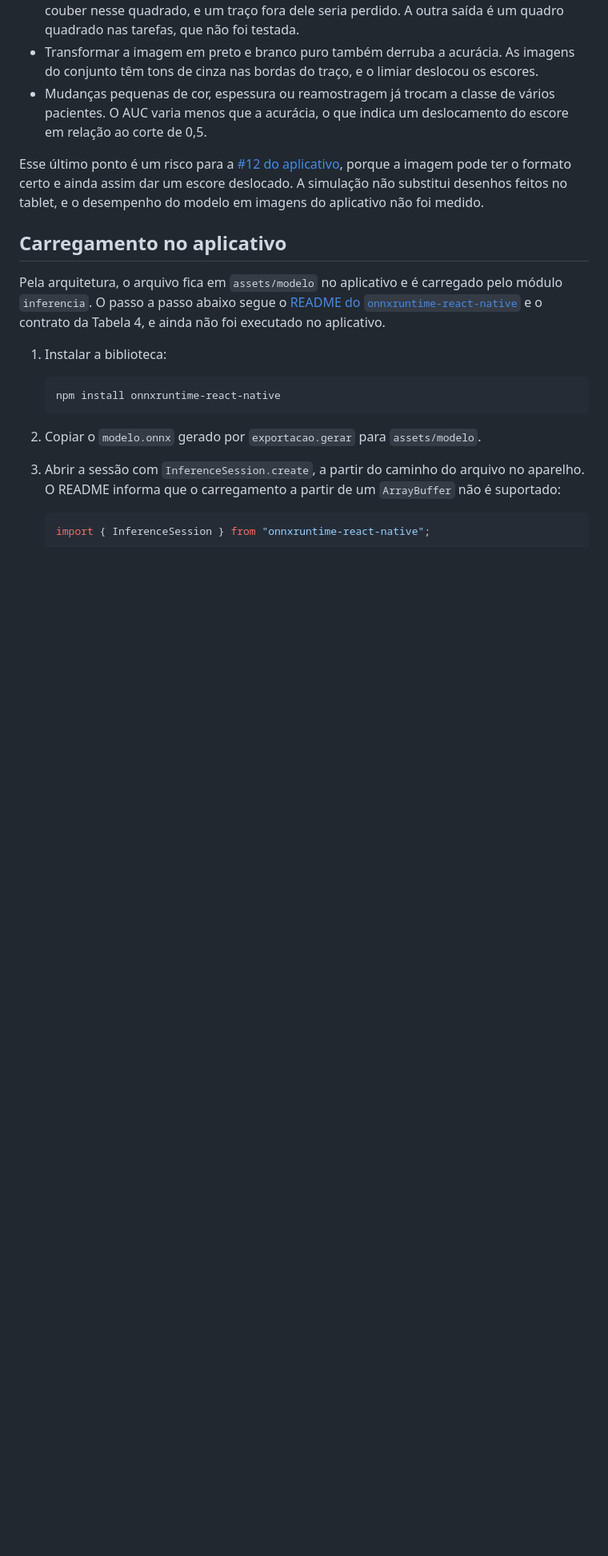
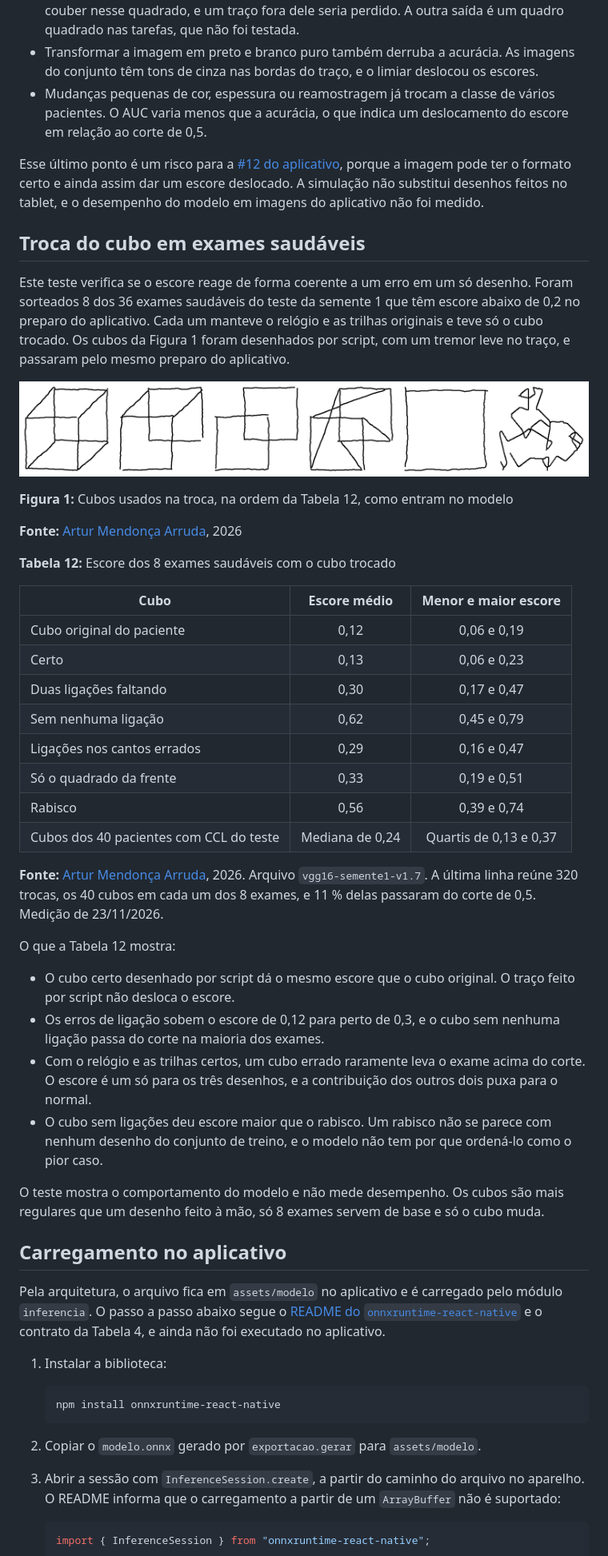
Before and after one commit to fga-eps-mds/2026.2-UNB-FCTE_UNIEURO_MED-IA, a Markdown page: docs/exportacao-do-modelo.md, the part around one of its changes. Shown at 80% size. Drawn GitHub-style; pictures changed too: docs/assets/troca-do-cubo.png (added); blank space fills up the shorter version.

```diff
--- a/docs/exportacao-do-modelo.md
+++ b/docs/exportacao-do-modelo.md
@@ -470,6 +476,50 @@ Esse último ponto é um risco para a [#12 do aplicativo](https://github.com/fga
 porque a imagem pode ter o formato certo e ainda assim dar um escore deslocado. A simulação não substitui
 desenhos feitos no tablet, e o desempenho do modelo em imagens do aplicativo não foi medido.
 
+## Troca do cubo em exames saudáveis
+
+Este teste verifica se o escore reage de forma coerente a um erro em um só desenho. Foram sorteados 8 dos
+36 exames saudáveis do teste da semente 1 que têm escore abaixo de 0,2 no preparo do aplicativo. Cada um
+manteve o relógio e as trilhas originais e teve só o cubo trocado. Os cubos da Figura 1 foram desenhados por
+script, com um tremor leve no traço, e passaram pelo mesmo preparo do aplicativo.
+
+![Seis cubos desenhados por script, como o modelo os recebe: cubo certo, duas ligações faltando, sem nenhuma ligação, ligações nos cantos errados, só o quadrado da frente e um rabisco](assets/troca-do-cubo.png)
+
+**Figura 1:** Cubos usados na troca, na ordem da Tabela 12, como entram no modelo
+
+**Fonte:** [Artur Mendonça Arruda](https://github.com/ArtyMend07), 2026
+
+**Tabela 12:** Escore dos 8 exames saudáveis com o cubo trocado
+
+| Cubo | Escore médio | Menor e maior escore |
+|------|:------------:|:--------------------:|
+| Cubo original do paciente | 0,12 | 0,06 e 0,19 |
+| Certo | 0,13 | 0,06 e 0,23 |
+| Duas ligações faltando | 0,30 | 0,17 e 0,47 |
+| Sem nenhuma ligação | 0,62 | 0,45 e 0,79 |
+| Ligações nos cantos errados | 0,29 | 0,16 e 0,47 |
+| Só o quadrado da frente | 0,33 | 0,19 e 0,51 |
+| Rabisco | 0,56 | 0,39 e 0,74 |
+| Cubos dos 40 pacientes com CCL do teste | Mediana de 0,24 | Quartis de 0,13 e 0,37 |
+
+**Fonte:** [Artur Mendonça Arruda](https://github.com/ArtyMend07), 2026. Arquivo `vgg16-semente1-v1.7`. A
+última linha reúne 320 trocas, os 40 cubos em cada um dos 8 exames, e 11 % delas passaram do corte de 0,5.
+Medição de 23/11/2026.
+
+O que a Tabela 12 mostra:
+
+- O cubo certo desenhado por script dá o mesmo escore que o cubo original. O traço feito por script não
+  desloca o escore.
+- Os erros de ligação sobem o escore de 0,12 para perto de 0,3, e o cubo sem nenhuma ligação passa do corte
+  na maioria dos exames.
+- Com o relógio e as trilhas certos, um cubo errado raramente leva o exame acima do corte. O escore é um só
+  para os três desenhos, e a contribuição dos outros dois puxa para o normal.
+- O cubo sem ligações deu escore maior que o rabisco. Um rabisco não se parece com nenhum desenho do
+  conjunto de treino, e o modelo não tem por que ordená-lo como o pior caso.
+
+O teste mostra o comportamento do modelo e não mede desempenho. Os cubos são mais regulares que um desenho
+feito à mão, só 8 exames servem de base e só o cubo muda.
+
 ## Carregamento no aplicativo
 
 Pela arquitetura, o arquivo fica em `assets/modelo` no aplicativo e é carregado pelo
```
Also changed, not shown: other parts of docs/exportacao-do-modelo.md (+7 -0 lines), 1 other file.
